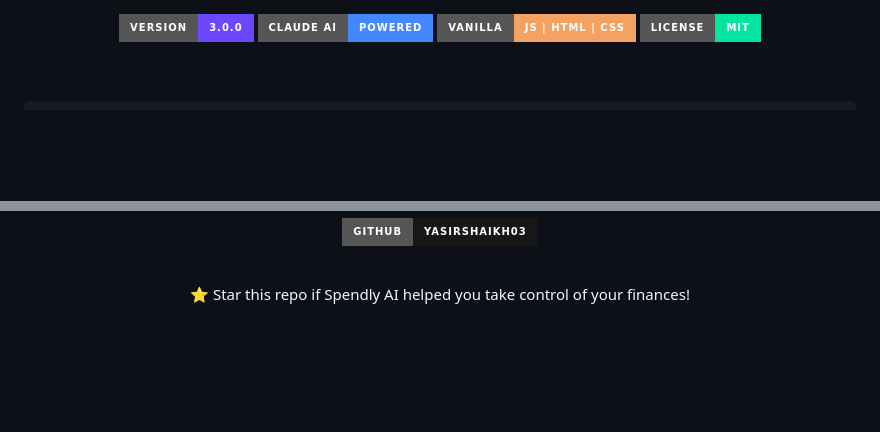
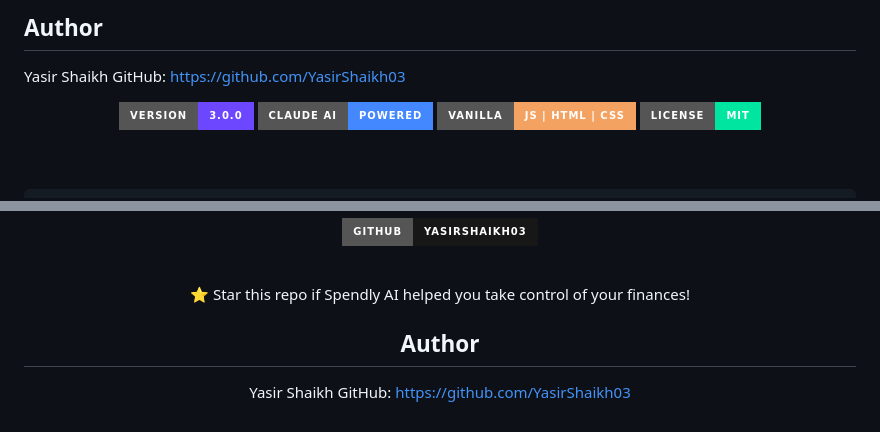
Before and after one commit to YasirShaikh03/Spendly, a Markdown page: README.md, 2 parts joined by grey strips. GitHub-like rendering; badges without logos; blank space fills up the shorter version.

```diff
--- a/README.md
+++ b/README.md
@@ -1,3 +1,9 @@
+## Author
+
+Yasir Shaikh
+GitHub: https://github.com/YasirShaikh03
+
+
 <div align="center">
 
 <img src="https://img.shields.io/badge/version-3.0.0-6c47ff?style=for-the-badge&logo=sparkles&logoColor=white"/>
@@ -927,4 +933,9 @@ FITNESS FOR A PARTICULAR PURPOSE AND NONINFRINGEMENT.
 
 ⭐ Star this repo if Spendly AI helped you take control of your finances!
 
+## Author
+
+Yasir Shaikh
+GitHub: https://github.com/YasirShaikh03
+
 </div>
```
